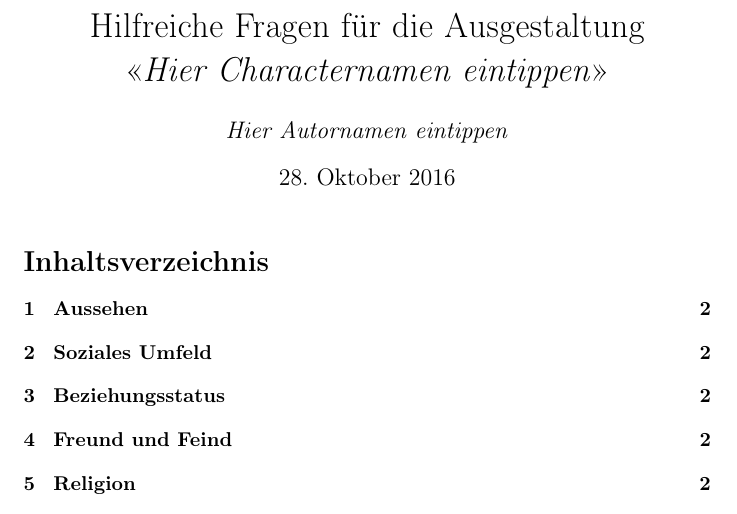
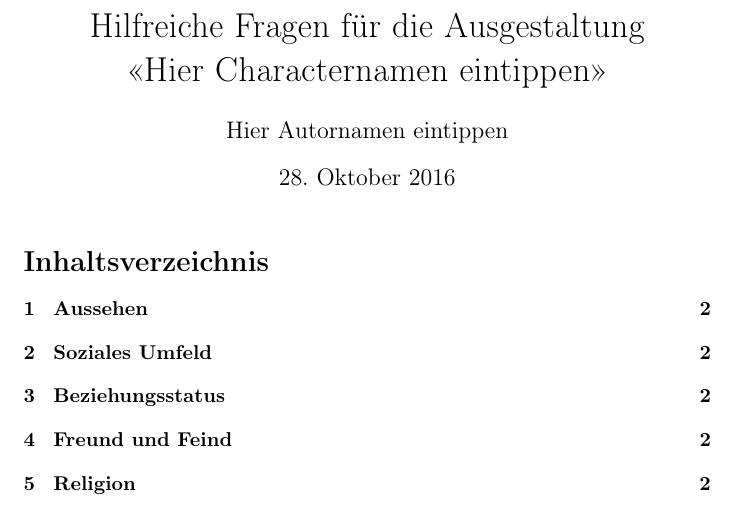
Before and after one commit to marcofeltmann/SplittermondCharaktere, a LaTeX document (Fragen_Skelett.tex): part of page 1 of 2, cut so that both start at the same text. Compiled offline with pdfLaTeX.

Commit message:
Name macro removed
When used in text whitespaces will be ignored. Workaround this would be too difficult.

```diff
--- a/Fragen_Skelett.tex
+++ b/Fragen_Skelett.tex
@@ -6,10 +6,9 @@
 
 \usepackage[babel,german=swiss]{csquotes}
 
-\author{\textit{Hier Autornamen eintippen}}
-\def \charactername{\textit{Hier Characternamen eintippen}}
-
-\title{Hilfreiche Fragen für die Ausgestaltung \\ \enquote{\charactername} }
+% TODO: Hier die Metadaten eintragen
+\author{Hier Autornamen eintippen}
+\title{Hilfreiche Fragen für die Ausgestaltung \\ \enquote{Hier Characternamen eintippen} }
 
 \begin{document}
 
```
Also changed, not shown: Sonor/Fragen.tex (+3 -3 lines), Sonor/Geschichte.tex (+1 -3 lines).
